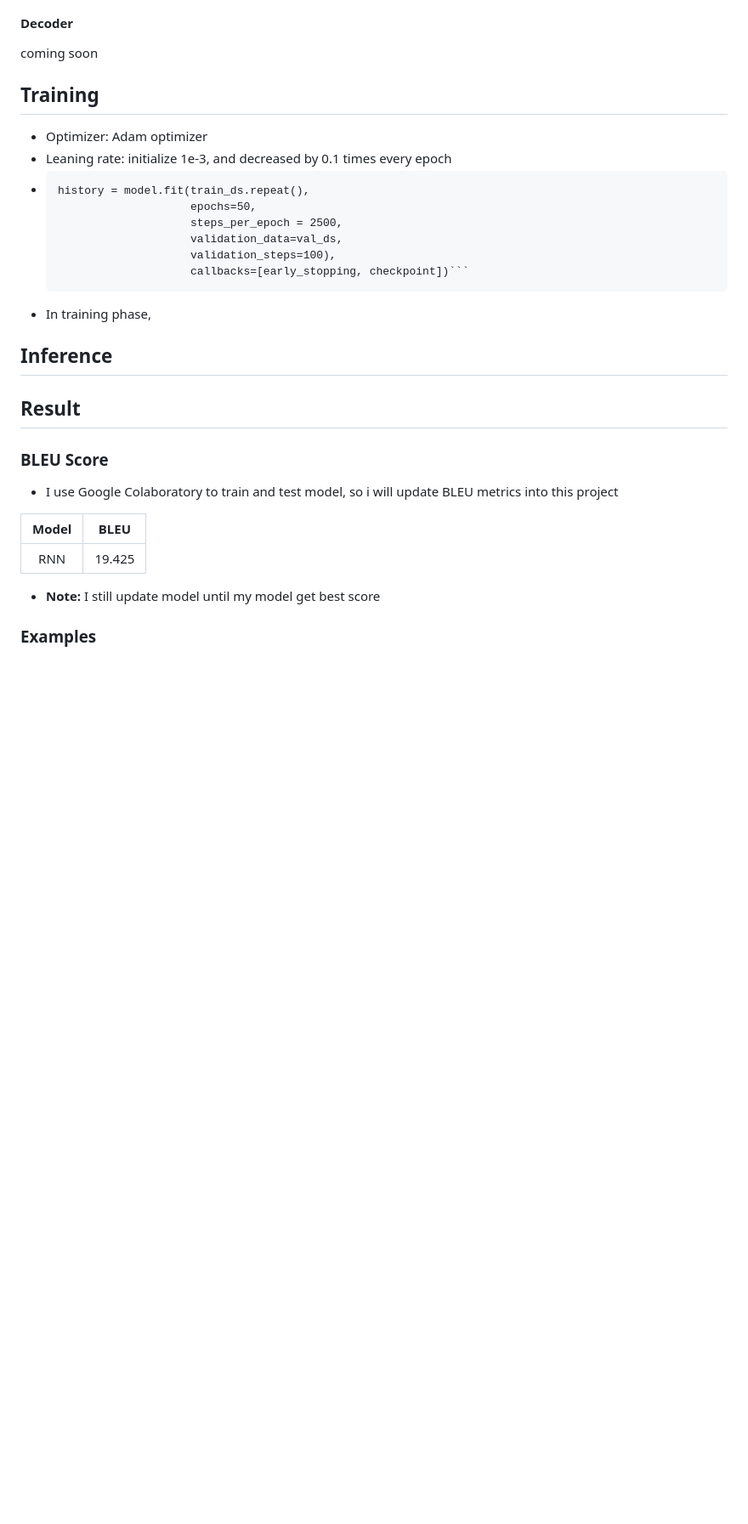
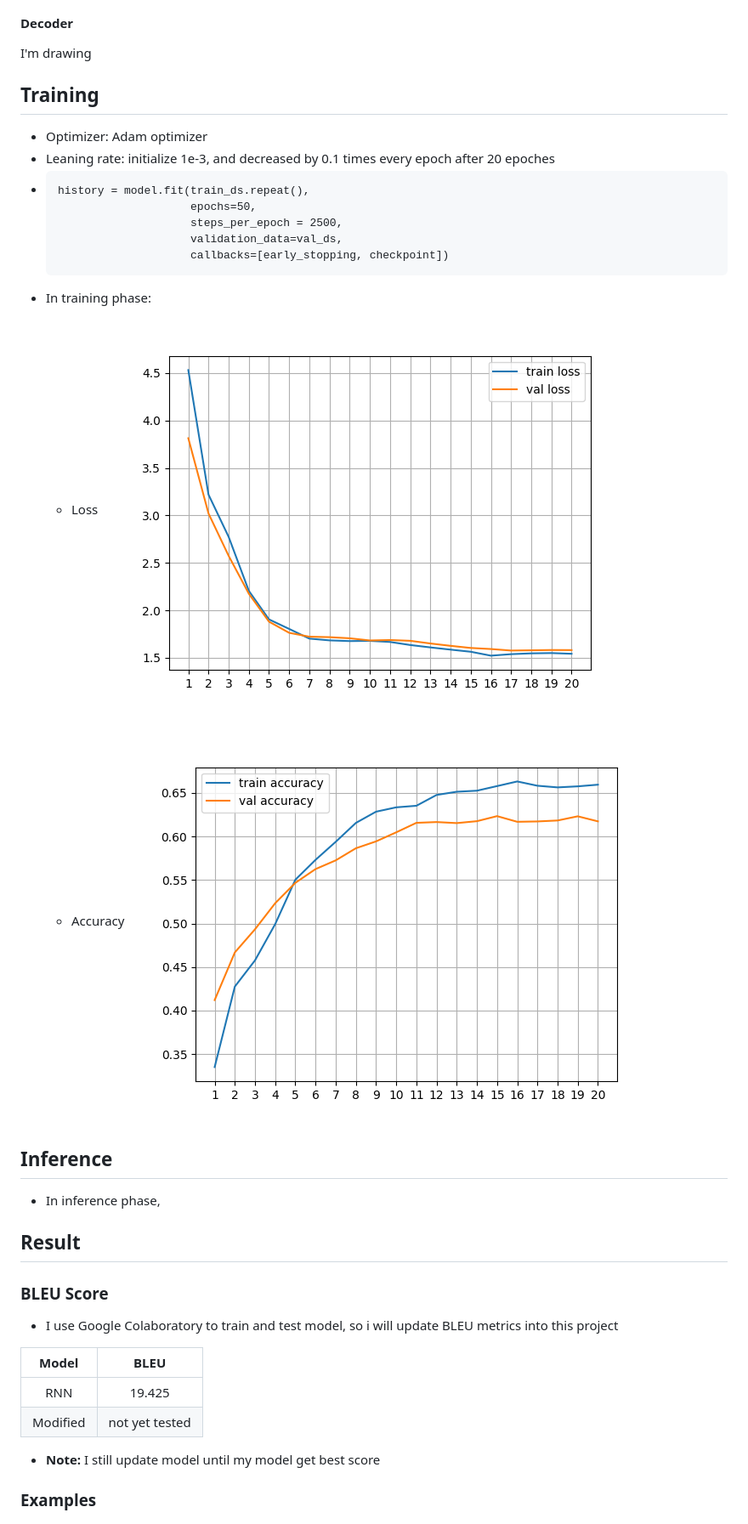
Before and after one commit to hsthe29/NeuralMachineTranslation, a Markdown page: README.md, the part around the change printed below. Shown: that part at 85% size. GitHub-like rendering; pictures changed too: pictures/accuracy.png (added), pictures/loss.png (added); blank space fills up the shorter version.

````diff
--- a/README.md
+++ b/README.md
@@ -13,21 +22,26 @@ I used the dataset [PhoMT](https://github.com/VinAIResearch/PhoMT) from VinAIRes
 #### Attention
 ![attention.png](pictures/attention.png)
 #### Decoder
-coming soon
+I'm drawing
 
 ## Training
 - Optimizer: Adam optimizer
-- Leaning rate: initialize 1e-3, and decreased by 0.1 times every epoch
+- Leaning rate: initialize 1e-3, and decreased by 0.1 times every epoch after 20 epoches
 - ```
   history = model.fit(train_ds.repeat(),
                       epochs=50,
                       steps_per_epoch = 2500,
                       validation_data=val_ds,
-                      validation_steps=100),
-                      callbacks=[early_stopping, checkpoint])```
-- In training phase,
+                      callbacks=[early_stopping, checkpoint])
+  ```
+- In training phase:
+  - Loss
+    ![loss.png](pictures/loss.png)
+  - Accuracy
+    ![accuracy.png](pictures/accuracy.png)
 
 ## Inference
+- In inference phase,
 
 ## Result
 ### BLEU Score
@@ -36,6 +50,7 @@ coming soon
 Model | BLEU
 :---: | :---:
 RNN | 19.425
+Modified | not yet tested
 - **Note:** I still update model until my model get best score
 
 ### Examples
````
Also changed, not shown: other parts of README.md (+10 -1 lines), 15 other files.
